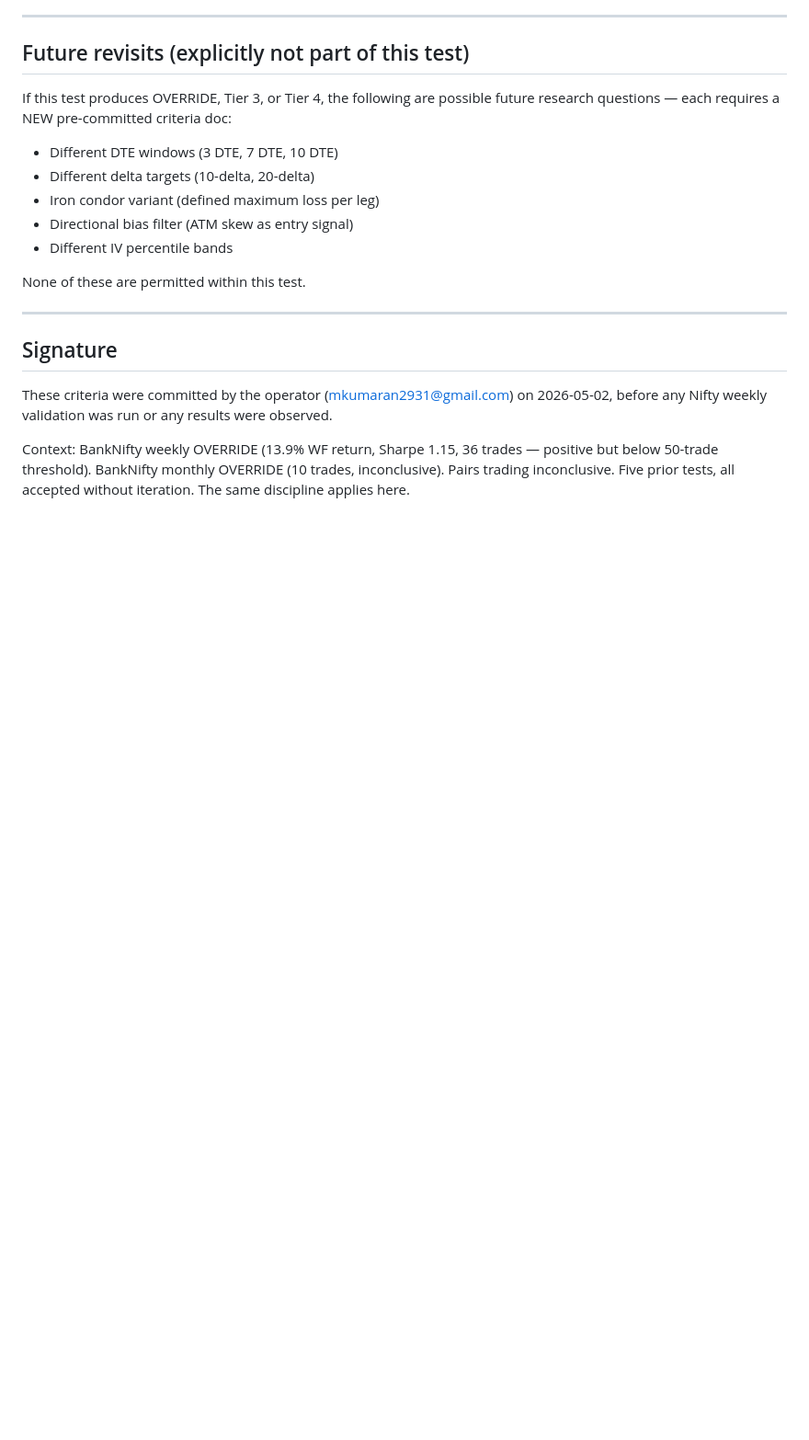
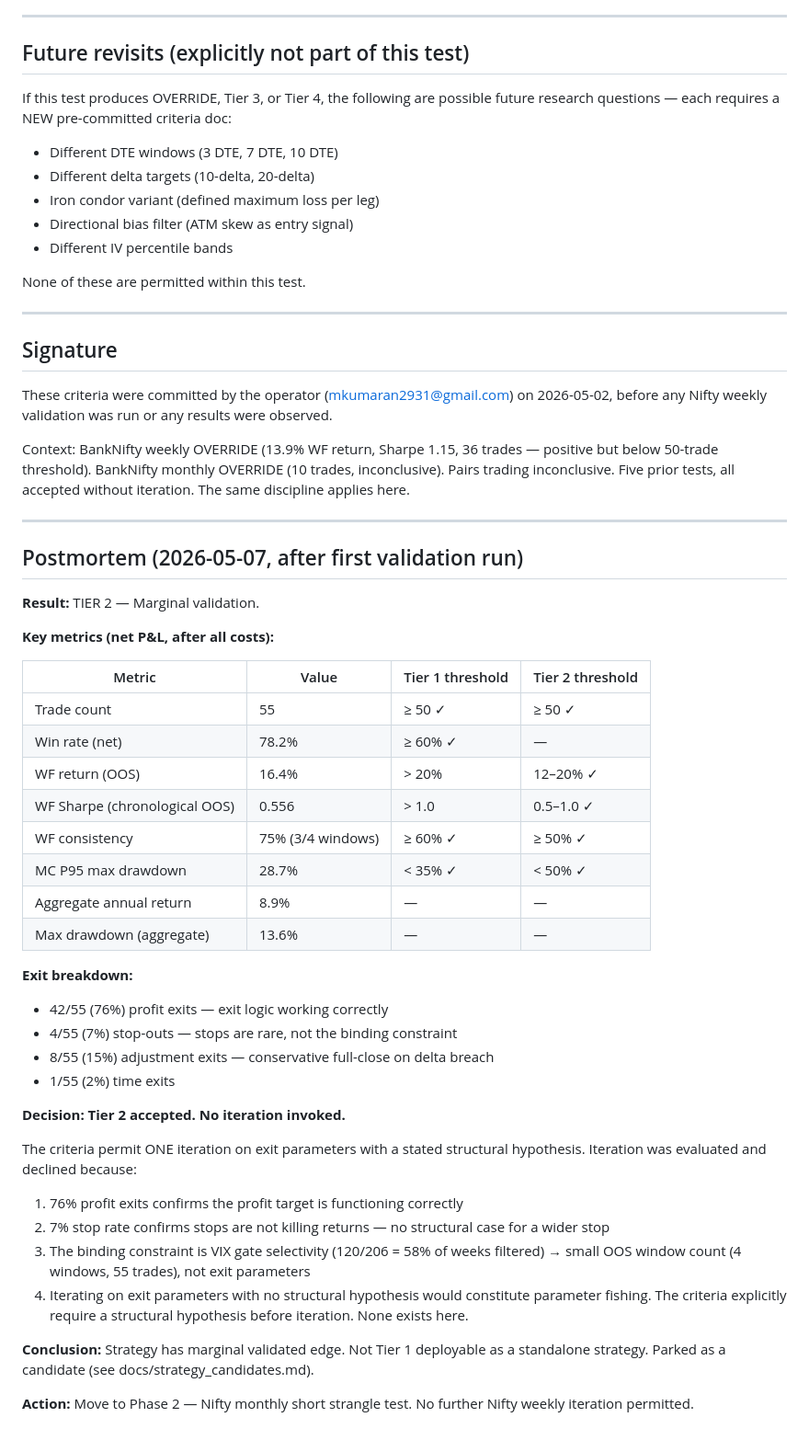
Before and after one commit to shadowmarketai/mkumaran-trading-os, a Markdown page: docs/strategy_validation/nifty_weekly_strangle_criteria.md, the part around the change. Shown at 92% size. Rendered like a GitHub page; blank space fills up the shorter version.

```diff
--- a/docs/strategy_validation/nifty_weekly_strangle_criteria.md
+++ b/docs/strategy_validation/nifty_weekly_strangle_criteria.md
@@ -188,3 +188,48 @@ Context: BankNifty weekly OVERRIDE (13.9% WF return, Sharpe 1.15, 36 trades —
 but below 50-trade threshold). BankNifty monthly OVERRIDE (10 trades, inconclusive).
 Pairs trading inconclusive. Five prior tests, all accepted without iteration.
 The same discipline applies here.
+
+---
+
+## Postmortem (2026-05-07, after first validation run)
+
+**Result:** TIER 2 — Marginal validation.
+
+**Key metrics (net P&L, after all costs):**
+
+| Metric | Value | Tier 1 threshold | Tier 2 threshold |
+|---|---|---|---|
+| Trade count | 55 | ≥ 50 ✓ | ≥ 50 ✓ |
+| Win rate (net) | 78.2% | ≥ 60% ✓ | — |
+| WF return (OOS) | 16.4% | > 20% | 12–20% ✓ |
+| WF Sharpe (chronological OOS) | 0.556 | > 1.0 | 0.5–1.0 ✓ |
+| WF consistency | 75% (3/4 windows) | ≥ 60% ✓ | ≥ 50% ✓ |
+| MC P95 max drawdown | 28.7% | < 35% ✓ | < 50% ✓ |
+| Aggregate annual return | 8.9% | — | — |
+| Max drawdown (aggregate) | 13.6% | — | — |
+
+**Exit breakdown:**
+- 42/55 (76%) profit exits — exit logic working correctly
+- 4/55 (7%) stop-outs — stops are rare, not the binding constraint
+- 8/55 (15%) adjustment exits — conservative full-close on delta breach
+- 1/55 (2%) time exits
+
+**Decision: Tier 2 accepted. No iteration invoked.**
+
+The criteria permit ONE iteration on exit parameters with a stated structural
+hypothesis. Iteration was evaluated and declined because:
+
+1. 76% profit exits confirms the profit target is functioning correctly
+2. 7% stop rate confirms stops are not killing returns — no structural case for
+   a wider stop
+3. The binding constraint is VIX gate selectivity (120/206 = 58% of weeks
+   filtered) → small OOS window count (4 windows, 55 trades), not exit parameters
+4. Iterating on exit parameters with no structural hypothesis would constitute
+   parameter fishing. The criteria explicitly require a structural hypothesis
+   before iteration. None exists here.
+
+**Conclusion:** Strategy has marginal validated edge. Not Tier 1 deployable as a
+standalone strategy. Parked as a candidate (see docs/strategy_candidates.md).
+
+**Action:** Move to Phase 2 — Nifty monthly short strangle test.
+No further Nifty weekly iteration permitted.
```
Also changed, not shown: docs/strategy_candidates.md (added, +82 -0 lines), docs/strategy_validation/nifty_monthly_strangle_criteria.md (added, +184 -0 lines).
